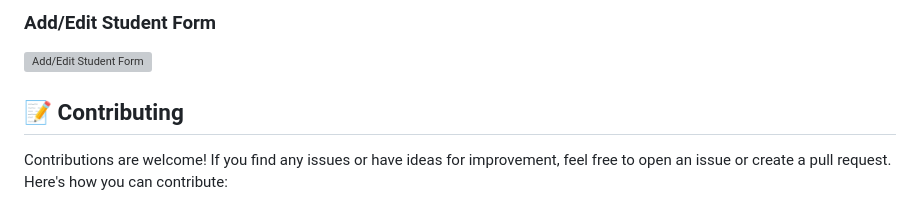
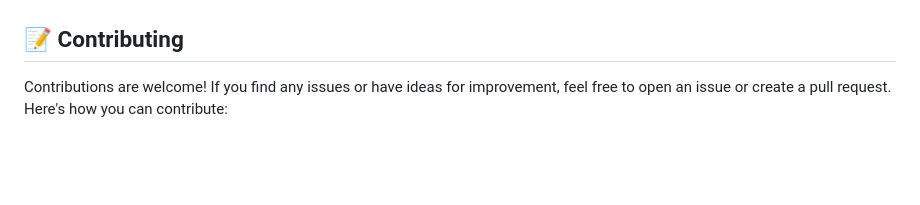
Before and after one commit to Bushra-Butt-17/Student-API-MongoDB, a Markdown page: Readme.md, the part around one of its changes. GitHub-like rendering; blank space fills up the shorter version; grey boxes are pictures that could not be loaded.

```diff
--- a/Readme.md
+++ b/Readme.md
@@ -124,6 +136,5 @@ The app is **fully responsive** and provides a seamless experience on mobile dev
 
-### Add/Edit Student Form
-![Add/Edit Student Form](https://via.placeholder.com/600x400.png?text=Add+or+Edit+Student+Form)
+
 
 ## 📝 Contributing
 
```
Also changed, not shown: other parts of Readme.md (+14 -2 lines).
